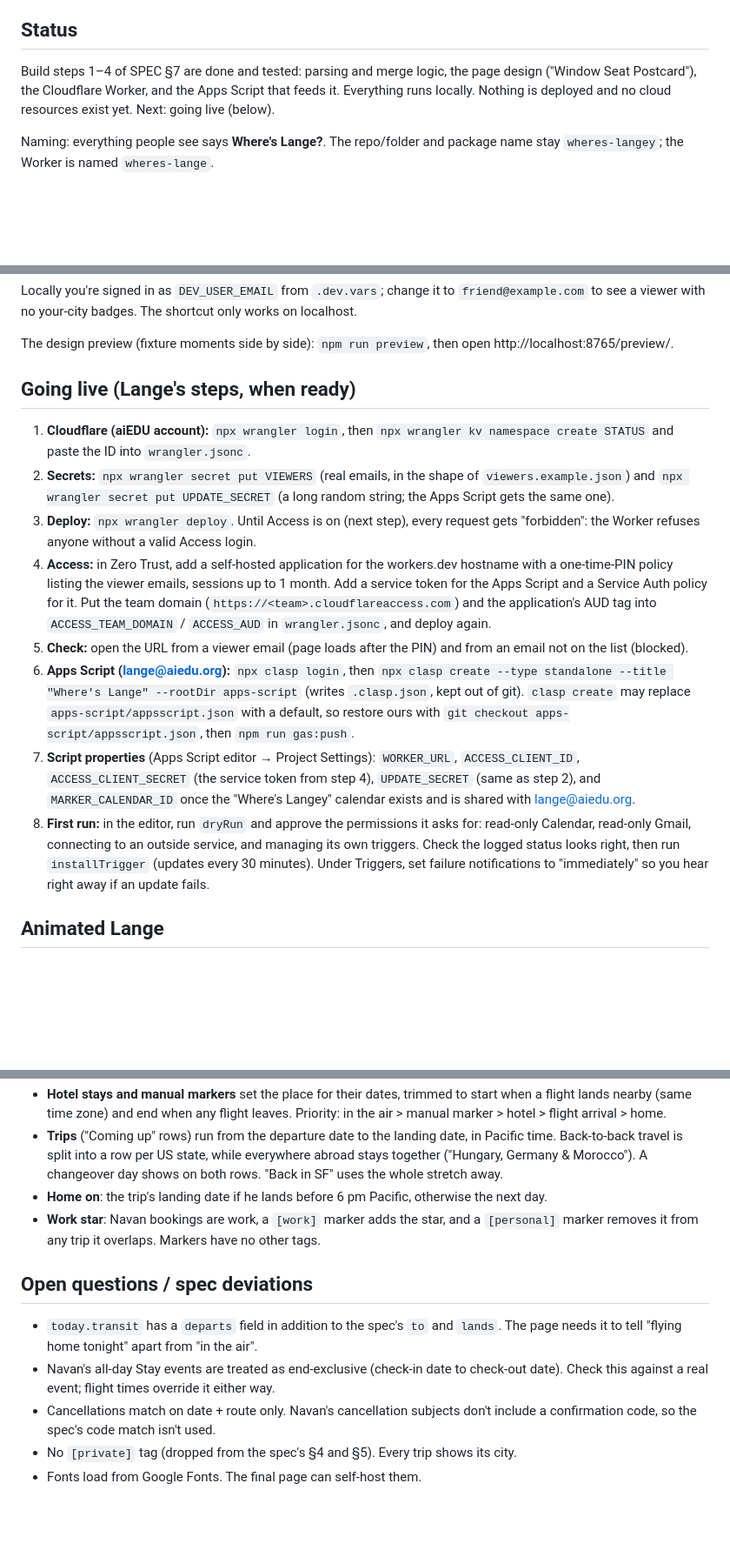
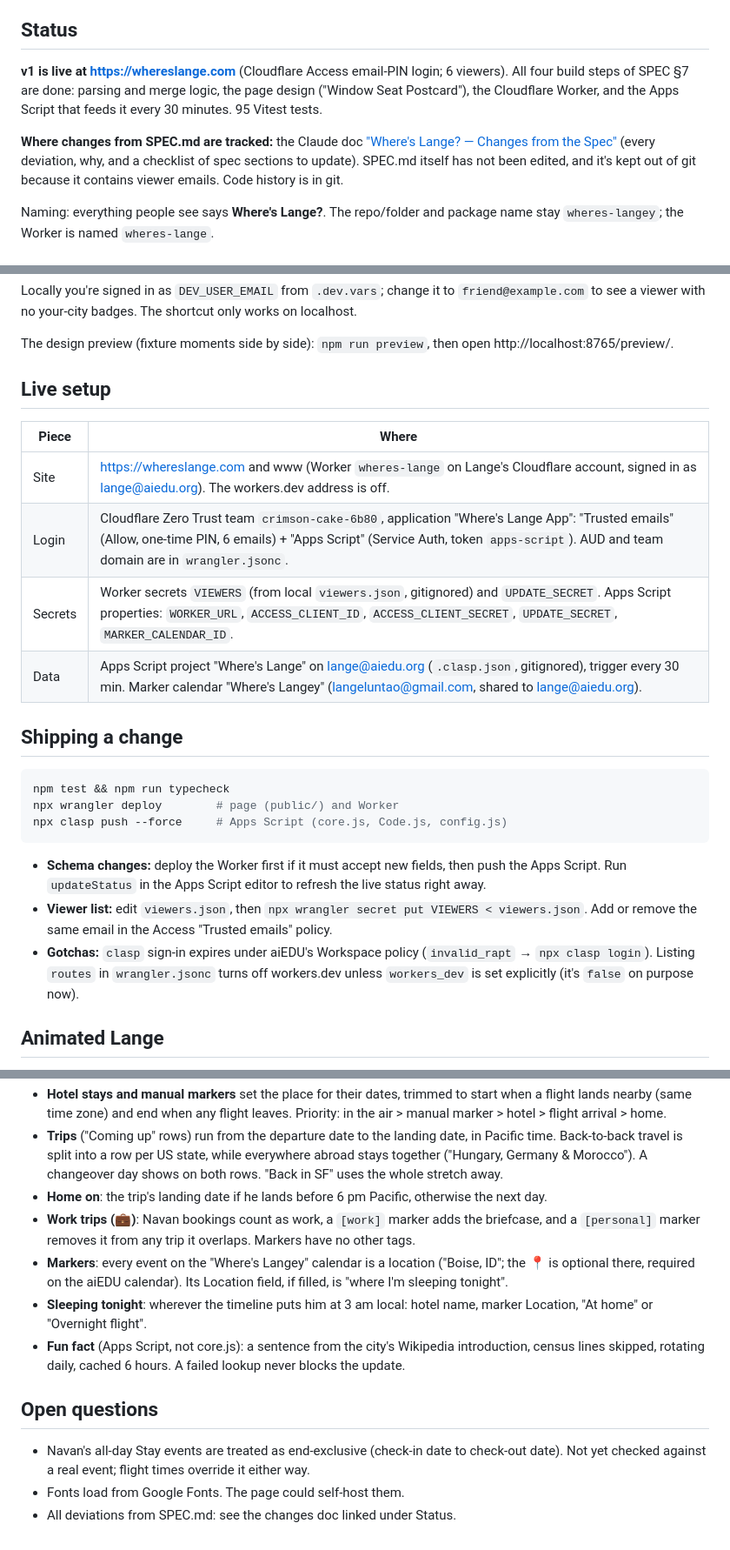
Before and after one commit to langeataiedu/whereslange, a Markdown page: README.md, 3 parts joined by grey strips. Shown at 87% size. Drawn GitHub-style; blank space fills up the shorter version.

Commit message:
README: live setup, how to ship changes, where spec deviations are tracked
Co-Authored-By: Claude Opus 5.5 <noreply@anthropic.com>

````diff
--- a/README.md
+++ b/README.md
@@ -4,7 +4,9 @@ A one-screen, login-protected page for family and close friends: where Lange is
 
 ## Status
 
-Build steps 1–4 of SPEC §7 are done and tested: parsing and merge logic, the page design ("Window Seat Postcard"), the Cloudflare Worker, and the Apps Script that feeds it. Everything runs locally. Nothing is deployed and no cloud resources exist yet. Next: going live (below).
+**v1 is live at https://whereslange.com** (Cloudflare Access email-PIN login; 6 viewers). All four build steps of SPEC §7 are done: parsing and merge logic, the page design ("Window Seat Postcard"), the Cloudflare Worker, and the Apps Script that feeds it every 30 minutes. 95 Vitest tests.
+
+**Where changes from SPEC.md are tracked:** the Claude doc ["Where's Lange? — Changes from the Spec"](https://claude.ai/code/artifact/5f0ea771-6940-4fad-88c9-b4c44ca7019a) (every deviation, why, and a checklist of spec sections to update). SPEC.md itself has not been edited, and it's kept out of git because it contains viewer emails. Code history is in git.
 
 Naming: everything people see says **Where's Lange?**. The repo/folder and package name stay `wheres-langey`; the Worker is named `wheres-lange`.
 
@@ -47,16 +49,26 @@ Locally you're signed in as `DEV_USER_EMAIL` from `.dev.vars`; change it to `fri
 
 The design preview (fixture moments side by side): `npm run preview`, then open http://localhost:8765/preview/.
 
-## Going live (Lange's steps, when ready)
+## Live setup
 
-1. **Cloudflare (aiEDU account):** `npx wrangler login`, then `npx wrangler kv namespace create STATUS` and paste the ID into `wrangler.jsonc`.
-2. **Secrets:** `npx wrangler secret put VIEWERS` (real emails, in the shape of `viewers.example.json`) and `npx wrangler secret put UPDATE_SECRET` (a long random string; the Apps Script gets the same one).
-3. **Deploy:** `npx wrangler deploy`. Until Access is on (next step), every request gets "forbidden": the Worker refuses anyone without a valid Access login.
-4. **Access:** in Zero Trust, add a self-hosted application for the workers.dev hostname with a one-time-PIN policy listing the viewer emails, sessions up to 1 month. Add a service token for the Apps Script and a Service Auth policy for it. Put the team domain (`https://<team>.cloudflareaccess.com`) and the application's AUD tag into `ACCESS_TEAM_DOMAIN` / `ACCESS_AUD` in `wrangler.jsonc`, and deploy again.
-5. **Check:** open the URL from a viewer email (page loads after the PIN) and from an email not on the list (blocked).
-6. **Apps Script (lange@aiedu.org):** `npx clasp login`, then `npx clasp create --type standalone --title "Where's Lange" --rootDir apps-script` (writes `.clasp.json`, kept out of git). `clasp create` may replace `apps-script/appsscript.json` with a default, so restore ours with `git checkout apps-script/appsscript.json`, then `npm run gas:push`.
-7. **Script properties** (Apps Script editor → Project Settings): `WORKER_URL`, `ACCESS_CLIENT_ID`, `ACCESS_CLIENT_SECRET` (the service token from step 4), `UPDATE_SECRET` (same as step 2), and `MARKER_CALENDAR_ID` once the "Where's Langey" calendar exists and is shared with lange@aiedu.org.
-8. **First run:** in the editor, run `dryRun` and approve the permissions it asks for: read-only Calendar, read-only Gmail, connecting to an outside service, and managing its own triggers. Check the logged status looks right, then run `installTrigger` (updates every 30 minutes). Under Triggers, set failure notifications to "immediately" so you hear right away if an update fails.
+| Piece | Where |
+|---|---|
+| Site | https://whereslange.com and www (Worker `wheres-lange` on Lange's Cloudflare account, signed in as lange@aiedu.org). The workers.dev address is off. |
+| Login | Cloudflare Zero Trust team `crimson-cake-6b80`, application "Where's Lange App": "Trusted emails" (Allow, one-time PIN, 6 emails) + "Apps Script" (Service Auth, token `apps-script`). AUD and team domain are in `wrangler.jsonc`. |
+| Secrets | Worker secrets `VIEWERS` (from local `viewers.json`, gitignored) and `UPDATE_SECRET`. Apps Script properties: `WORKER_URL`, `ACCESS_CLIENT_ID`, `ACCESS_CLIENT_SECRET`, `UPDATE_SECRET`, `MARKER_CALENDAR_ID`. |
+| Data | Apps Script project "Where's Lange" on lange@aiedu.org (`.clasp.json`, gitignored), trigger every 30 min. Marker calendar "Where's Langey" (langeluntao@gmail.com, shared to lange@aiedu.org). |
+
+## Shipping a change
+
+```bash
+npm test && npm run typecheck
+npx wrangler deploy        # page (public/) and Worker
+npx clasp push --force     # Apps Script (core.js, Code.js, config.js)
+```
+
+- **Schema changes:** deploy the Worker first if it must accept new fields, then push the Apps Script. Run `updateStatus` in the Apps Script editor to refresh the live status right away.
+- **Viewer list:** edit `viewers.json`, then `npx wrangler secret put VIEWERS < viewers.json`. Add or remove the same email in the Access "Trusted emails" policy.
+- **Gotchas:** `clasp` sign-in expires under aiEDU's Workspace policy (`invalid_rapt` → `npx clasp login`). Listing `routes` in `wrangler.jsonc` turns off workers.dev unless `workers_dev` is set explicitly (it's `false` on purpose now).
 
 ## Animated Lange
 
@@ -73,12 +85,13 @@ Builds a continuous timeline, then reads "today", "home on" and trips off it.
 - **Hotel stays and manual markers** set the place for their dates, trimmed to start when a flight lands nearby (same time zone) and end when any flight leaves. Priority: in the air > manual marker > hotel > flight arrival > home.
 - **Trips** ("Coming up" rows) run from the departure date to the landing date, in Pacific time. Back-to-back travel is split into a row per US state, while everywhere abroad stays together ("Hungary, Germany & Morocco"). A changeover day shows on both rows. "Back in SF" uses the whole stretch away.
 - **Home on**: the trip's landing date if he lands before 6 pm Pacific, otherwise the next day.
-- **Work star**: Navan bookings are work, a `[work]` marker adds the star, and a `[personal]` marker removes it from any trip it overlaps. Markers have no other tags.
+- **Work trips (💼)**: Navan bookings count as work, a `[work]` marker adds the briefcase, and a `[personal]` marker removes it from any trip it overlaps. Markers have no other tags.
+- **Markers**: every event on the "Where's Langey" calendar is a location ("Boise, ID"; the 📍 is optional there, required on the aiEDU calendar). Its Location field, if filled, is "where I'm sleeping tonight".
+- **Sleeping tonight**: wherever the timeline puts him at 3 am local: hotel name, marker Location, "At home" or "Overnight flight".
+- **Fun fact** (Apps Script, not core.js): a sentence from the city's Wikipedia introduction, census lines skipped, rotating daily, cached 6 hours. A failed lookup never blocks the update.
 
-## Open questions / spec deviations
+## Open questions
 
-- `today.transit` has a `departs` field in addition to the spec's `to` and `lands`. The page needs it to tell "flying home tonight" apart from "in the air".
-- Navan's all-day Stay events are treated as end-exclusive (check-in date to check-out date). Check this against a real event; flight times override it either way.
-- Cancellations match on date + route only. Navan's cancellation subjects don't include a confirmation code, so the spec's code match isn't used.
-- No `[private]` tag (dropped from the spec's §4 and §5). Every trip shows its city.
-- Fonts load from Google Fonts. The final page can self-host them.
+- Navan's all-day Stay events are treated as end-exclusive (check-in date to check-out date). Not yet checked against a real event; flight times override it either way.
+- Fonts load from Google Fonts. The page could self-host them.
+- All deviations from SPEC.md: see the changes doc linked under Status.
````
